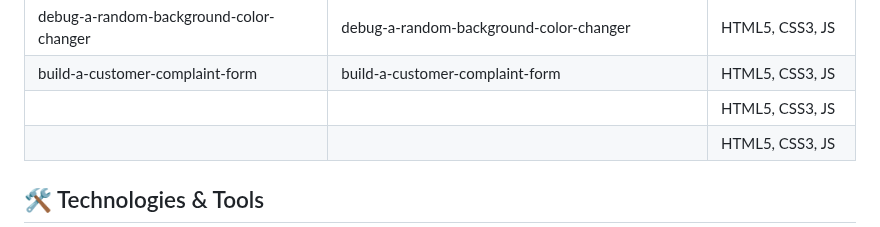
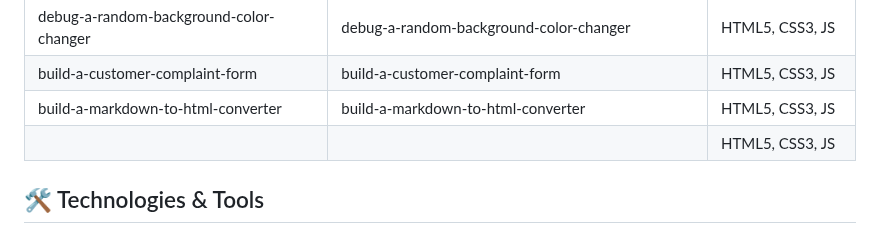
Before and after one commit to nHallecn/freeCodeCamp-projects, a Markdown page: README.md, the part around the change. Drawn GitHub-style.

```diff
--- a/README.md
+++ b/README.md
@@ -55,7 +55,7 @@ To do list |A styled to-do list  |HTML5,CSS3
 |build-a-lightbox-viewer|build-a-lightbox-viewer|HTML5, CSS3, JS|
 |debug-a-random-background-color-changer |debug-a-random-background-color-changer|HTML5, CSS3, JS|
 |build-a-customer-complaint-form|build-a-customer-complaint-form|HTML5, CSS3, JS|
-|||HTML5, CSS3, JS|
+|build-a-markdown-to-html-converter|build-a-markdown-to-html-converter|HTML5, CSS3, JS|
 |||HTML5, CSS3, JS|
 
 ## 🛠️ Technologies & Tools
```
